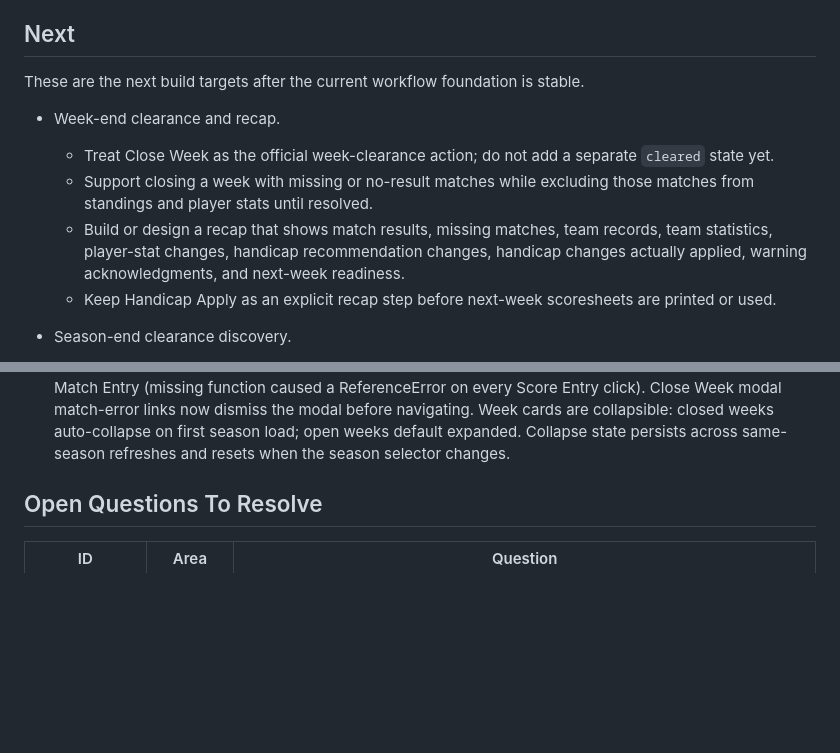
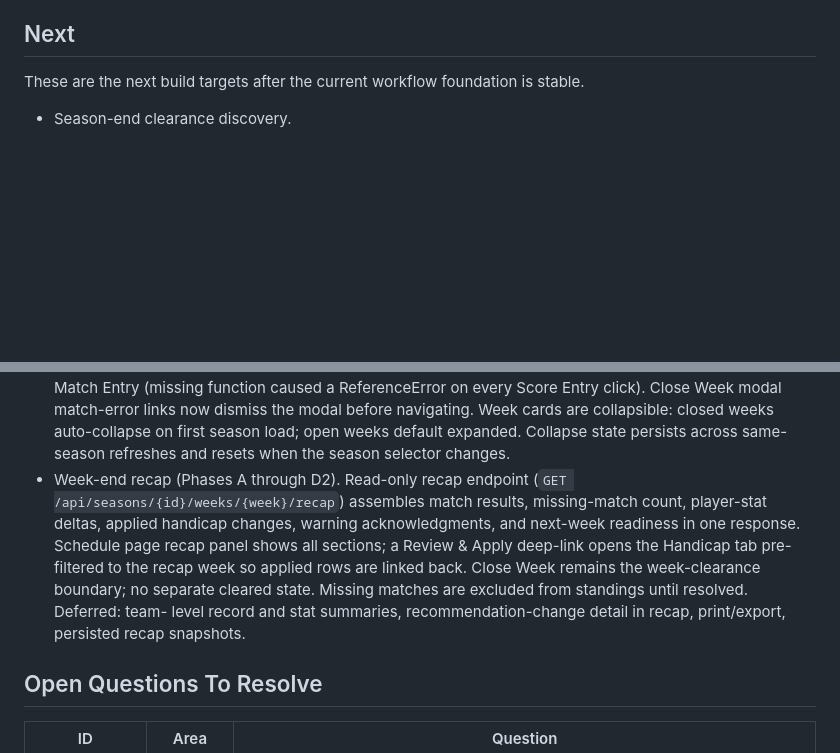
Before and after one commit to JJJASONM/league-app, a Markdown page: doc/roadmap.md, 2 parts joined by grey strips. Rendered like a GitHub page; blank space fills up the shorter version.

Commit message:
Docs: close week-end recap roadmap after Phase D2
Co-Authored-By: Claude Sonnet 4.6 <noreply@anthropic.com>

```diff
--- a/doc/roadmap.md
+++ b/doc/roadmap.md
@@ -54,18 +54,6 @@ These items should stay small enough to review and ship independently.
 
 These are the next build targets after the current workflow foundation is
 stable.
-
-- Week-end clearance and recap.
-  - Treat Close Week as the official week-clearance action; do not add a
-    separate `cleared` state yet.
-  - Support closing a week with missing or no-result matches while excluding
-    those matches from standings and player stats until resolved.
-  - Build or design a recap that shows match results, missing matches, team
-    records, team statistics, player-stat changes, handicap recommendation
-    changes, handicap changes actually applied, warning acknowledgments, and
-    next-week readiness.
-  - Keep Handicap Apply as an explicit recap step before next-week scoresheets
-    are printed or used.
 
 - Season-end clearance discovery.
   - Define the final-season close workflow before implementation.
@@ -242,6 +230,16 @@ follow-up.
   auto-collapse on first season load; open weeks default expanded. Collapse
   state persists across same-season refreshes and resets when the season
   selector changes.
+- Week-end recap (Phases A through D2). Read-only recap endpoint
+  (`GET /api/seasons/{id}/weeks/{week}/recap`) assembles match results,
+  missing-match count, player-stat deltas, applied handicap changes, warning
+  acknowledgments, and next-week readiness in one response. Schedule page
+  recap panel shows all sections; a Review & Apply deep-link opens the
+  Handicap tab pre-filtered to the recap week so applied rows are linked back.
+  Close Week remains the week-clearance boundary; no separate cleared state.
+  Missing matches are excluded from standings until resolved. Deferred: team-
+  level record and stat summaries, recommendation-change detail in recap,
+  print/export, persisted recap snapshots.
 
 ## Open Questions To Resolve
 
```
Also changed, not shown: other parts of doc/roadmap.md (+1 -1 lines), 1 other file.
